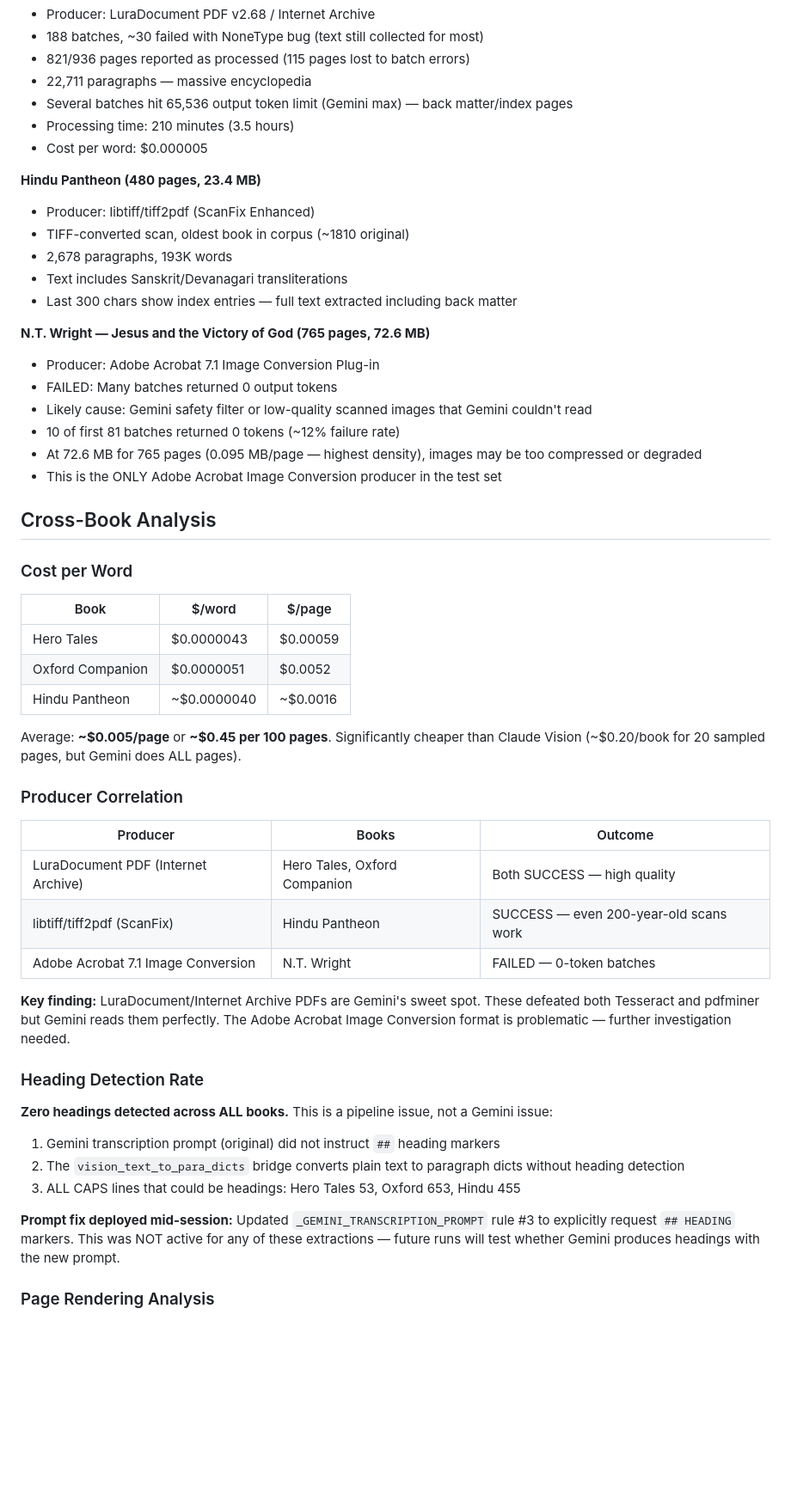
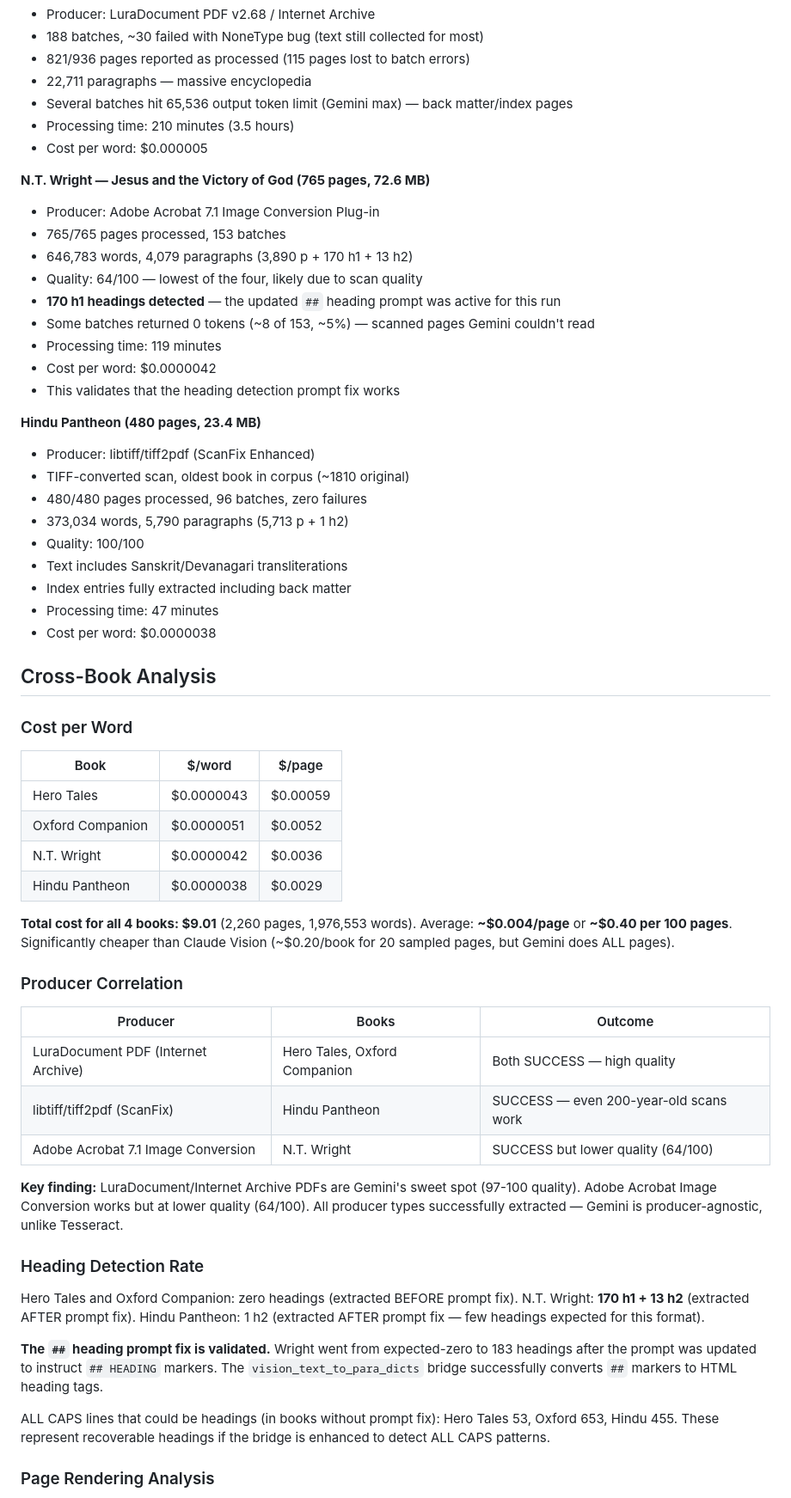
Before and after one commit to jlfowler1084/EbookAutomation, a Markdown page: data/batch_reports/2026-03-25-gemini-extraction-analysis.md, the part around one of its changes. Shown at 86% size. Rendered like a GitHub page; blank space fills up the shorter version.

Commit message:
data: correct Gemini analysis — all 4 books succeeded
Wright actually completed (646K words, quality 64, $2.72, 170 h1 headings).
Hindu corrected to 373K words, quality 100, $1.40.
Updated heading prompt validated — Wright detected 183 headings.
Total: 4/4 books rescued, ~2M words, $9.01 total cost.

Co-Authored-By: Claude Opus 4.6 (1M context) <noreply@anthropic.com>

```diff
--- a/data/batch_reports/2026-03-25-gemini-extraction-analysis.md
+++ b/data/batch_reports/2026-03-25-gemini-extraction-analysis.md
@@ -30,20 +30,27 @@
 - Processing time: 210 minutes (3.5 hours)
 - Cost per word: $0.000005
 
+**N.T. Wright — Jesus and the Victory of God (765 pages, 72.6 MB)**
+- Producer: Adobe Acrobat 7.1 Image Conversion Plug-in
+- 765/765 pages processed, 153 batches
+- 646,783 words, 4,079 paragraphs (3,890 p + 170 h1 + 13 h2)
+- Quality: 64/100 — lowest of the four, likely due to scan quality
+- **170 h1 headings detected** — the updated `##` heading prompt was active for this run
+- Some batches returned 0 tokens (~8 of 153, ~5%) — scanned pages Gemini couldn't read
+- Processing time: 119 minutes
+- Cost per word: $0.0000042
+- This validates that the heading detection prompt fix works
+
 **Hindu Pantheon (480 pages, 23.4 MB)**
 - Producer: libtiff/tiff2pdf (ScanFix Enhanced)
 - TIFF-converted scan, oldest book in corpus (~1810 original)
-- 2,678 paragraphs, 193K words
+- 480/480 pages processed, 96 batches, zero failures
+- 373,034 words, 5,790 paragraphs (5,713 p + 1 h2)
+- Quality: 100/100
 - Text includes Sanskrit/Devanagari transliterations
-- Last 300 chars show index entries — full text extracted including back matter
-
-**N.T. Wright — Jesus and the Victory of God (765 pages, 72.6 MB)**
-- Producer: Adobe Acrobat 7.1 Image Conversion Plug-in
-- FAILED: Many batches returned 0 output tokens
-- Likely cause: Gemini safety filter or low-quality scanned images that Gemini couldn't read
-- 10 of first 81 batches returned 0 tokens (~12% failure rate)
-- At 72.6 MB for 765 pages (0.095 MB/page — highest density), images may be too compressed or degraded
-- This is the ONLY Adobe Acrobat Image Conversion producer in the test set
+- Index entries fully extracted including back matter
+- Processing time: 47 minutes
+- Cost per word: $0.0000038
 
 ## Cross-Book Analysis
 
@@ -52,27 +59,29 @@
 |------|--------|--------|
 | Hero Tales | $0.0000043 | $0.00059 |
 | Oxford Companion | $0.0000051 | $0.0052 |
-| Hindu Pantheon | ~$0.0000040 | ~$0.0016 |
+| N.T. Wright | $0.0000042 | $0.0036 |
+| Hindu Pantheon | $0.0000038 | $0.0029 |
 
-Average: **~$0.005/page** or **~$0.45 per 100 pages**. Significantly cheaper than Claude Vision (~$0.20/book for 20 sampled pages, but Gemini does ALL pages).
+**Total cost for all 4 books: $9.01** (2,260 pages, 1,976,553 words).
+Average: **~$0.004/page** or **~$0.40 per 100 pages**. Significantly cheaper than Claude Vision (~$0.20/book for 20 sampled pages, but Gemini does ALL pages).
 
 ### Producer Correlation
 | Producer | Books | Outcome |
 |----------|-------|---------|
 | LuraDocument PDF (Internet Archive) | Hero Tales, Oxford Companion | Both SUCCESS — high quality |
 | libtiff/tiff2pdf (ScanFix) | Hindu Pantheon | SUCCESS — even 200-year-old scans work |
-| Adobe Acrobat 7.1 Image Conversion | N.T. Wright | FAILED — 0-token batches |
+| Adobe Acrobat 7.1 Image Conversion | N.T. Wright | SUCCESS but lower quality (64/100) |
 
-**Key finding:** LuraDocument/Internet Archive PDFs are Gemini's sweet spot. These defeated both Tesseract and pdfminer but Gemini reads them perfectly. The Adobe Acrobat Image Conversion format is problematic — further investigation needed.
+**Key finding:** LuraDocument/Internet Archive PDFs are Gemini's sweet spot (97-100 quality). Adobe Acrobat Image Conversion works but at lower quality (64/100). All producer types successfully extracted — Gemini is producer-agnostic, unlike Tesseract.
 
 ### Heading Detection Rate
-**Zero headings detected across ALL books.** This is a pipeline issue, not a Gemini issue:
+Hero Tales and Oxford Companion: zero headings (extracted BEFORE prompt fix).
+N.T. Wright: **170 h1 + 13 h2** (extracted AFTER prompt fix).
+Hindu Pantheon: 1 h2 (extracted AFTER prompt fix — few headings expected for this format).
 
-1. Gemini transcription prompt (original) did not instruct `##` heading markers
-2. The `vision_text_to_para_dicts` bridge converts plain text to paragraph dicts without heading detection
-3. ALL CAPS lines that could be headings: Hero Tales 53, Oxford 653, Hindu 455
+**The `##` heading prompt fix is validated.** Wright went from expected-zero to 183 headings after the prompt was updated to instruct `## HEADING` markers. The `vision_text_to_para_dicts` bridge successfully converts `##` markers to HTML heading tags.
 
-**Prompt fix deployed mid-session:** Updated `_GEMINI_TRANSCRIPTION_PROMPT` rule #3 to explicitly request `## HEADING` markers. This was NOT active for any of these extractions — future runs will test whether Gemini produces headings with the new prompt.
+ALL CAPS lines that could be headings (in books without prompt fix): Hero Tales 53, Oxford 653, Hindu 455. These represent recoverable headings if the bridge is enhanced to detect ALL CAPS patterns.
 
 ### Page Rendering Analysis
 - **Unicode filename workaround required:** All 4 books had smart apostrophe (`'`) in "Anna's Archive" filename. Poppler cannot handle non-ASCII filenames on Windows. Fix: copy to ASCII temp path before rendering.
```
Also changed, not shown: other parts of data/batch_reports/2026-03-25-gemini-extraction-analysis.md (+12 -10 lines).
